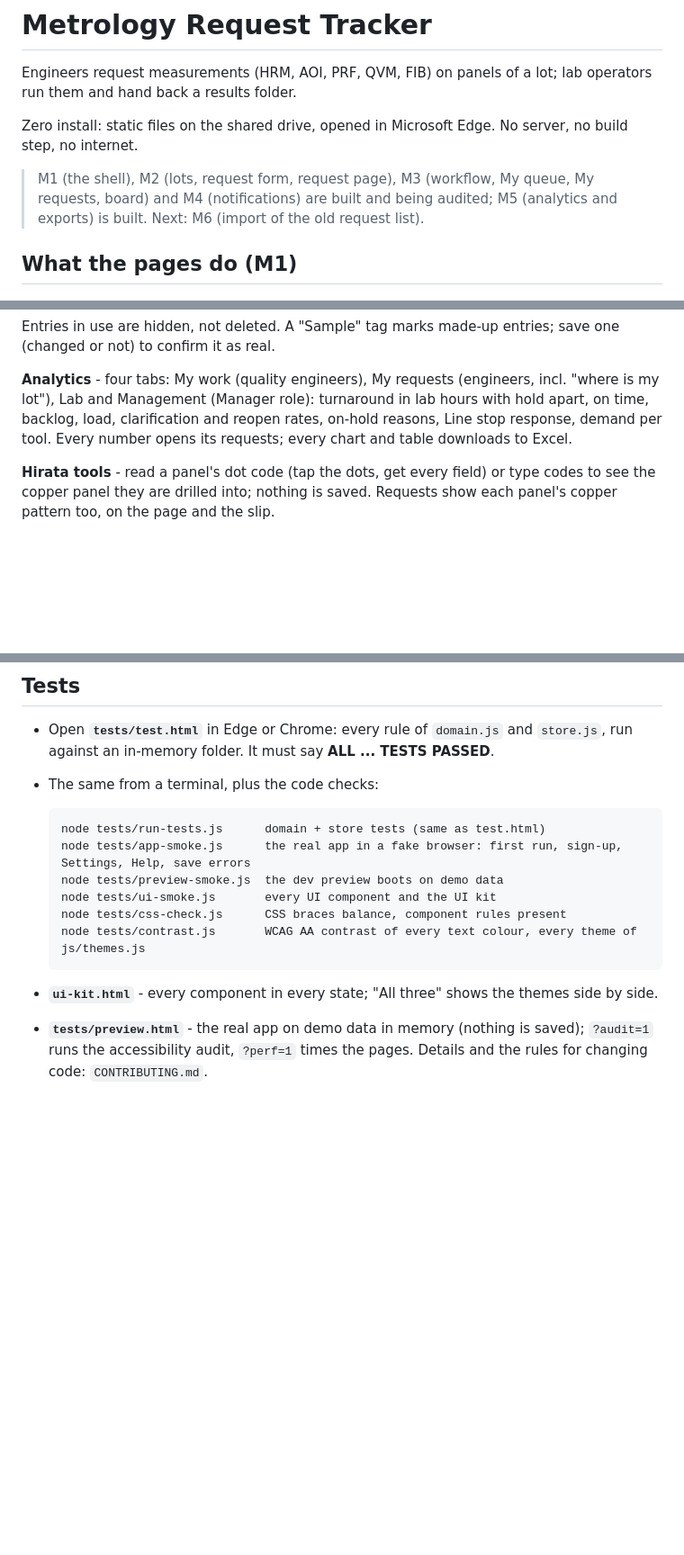
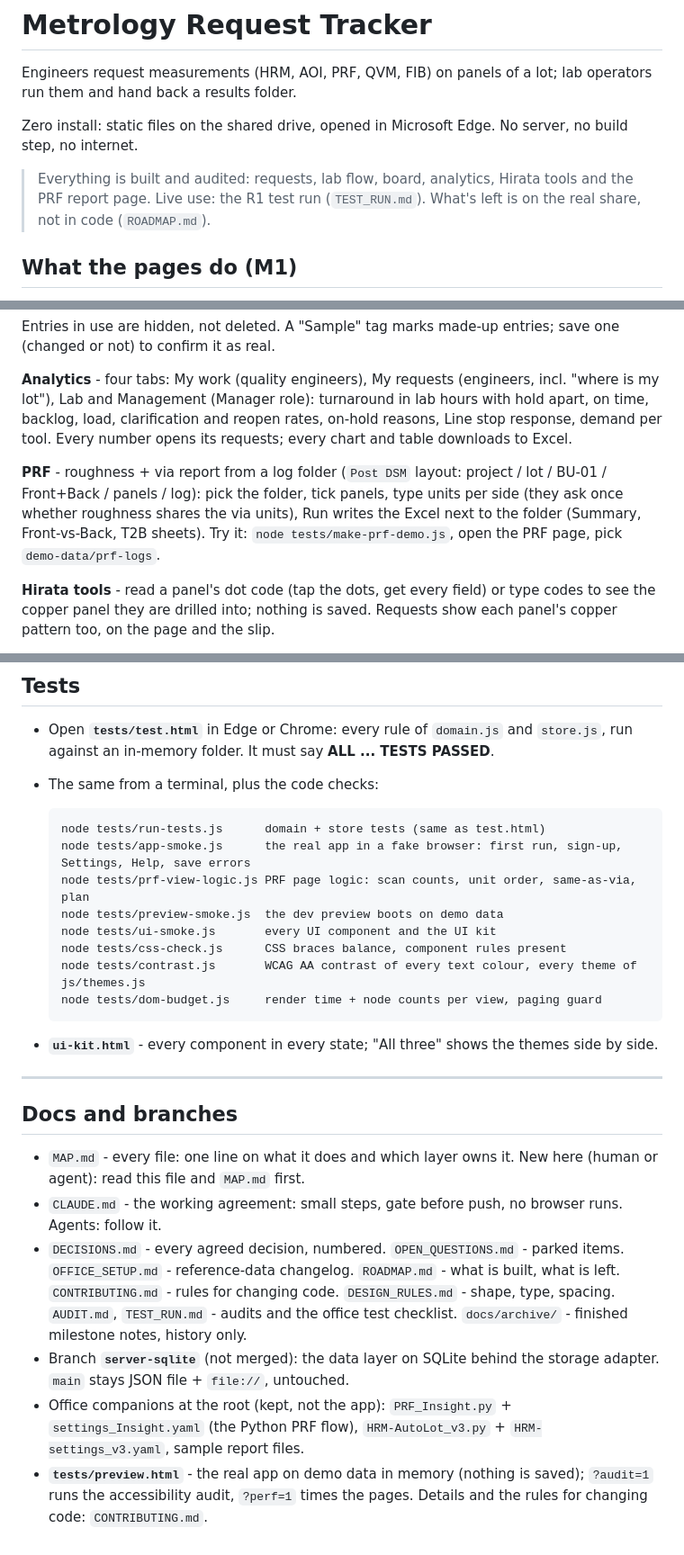
Before and after one commit to sheldcoop/metrology-request-tracker, a Markdown page: README.md, 3 parts joined by grey strips. Shown at 90% size. GitHub-like rendering; blank space fills up the shorter version.

Commit message:
Update MAP and README

````diff
--- a/README.md
+++ b/README.md
@@ -6,10 +6,10 @@ lab operators run them and hand back a results folder.
 Zero install: static files on the shared drive, opened in Microsoft Edge.
 No server, no build step, no internet.
 
-> M1 (the shell), M2 (lots, request form, request page), M3 (workflow,
-> My queue, My requests, board) and M4 (notifications) are built and being
-> audited; M5 (analytics and exports) is built. Next: M6 (import of the old
-> request list).
+> Everything is built and audited: requests, lab flow, board, analytics,
+> Hirata tools and the PRF report page. Live use: the R1 test run
+> (`TEST_RUN.md`). What's left is on the real share, not in code
+> (`ROADMAP.md`).
 
 ## What the pages do (M1)
 
@@ -107,6 +107,13 @@ turnaround in lab hours with hold apart, on time, backlog, load, clarification
 and reopen rates, on-hold reasons, Line stop response, demand per tool. Every
 number opens its requests; every chart and table downloads to Excel.
 
+**PRF** - roughness + via report from a log folder (`Post DSM` layout:
+project / lot / BU-01 / Front+Back / panels / log): pick the folder, tick
+panels, type units per side (they ask once whether roughness shares the via
+units), Run writes the Excel next to the folder (Summary, Front-vs-Back, T2B
+sheets). Try it: `node tests/make-prf-demo.js`, open the PRF page, pick
+`demo-data/prf-logs`.
+
 **Hirata tools** - read a panel's dot code (tap the dots, get every field) or
 type codes to see the copper panel they are drilled into; nothing is saved.
 Requests show each panel's copper pattern too, on the page and the slip.
@@ -203,12 +210,34 @@ copied without changing anything.
   ```
   node tests/run-tests.js      domain + store tests (same as test.html)
   node tests/app-smoke.js      the real app in a fake browser: first run, sign-up, Settings, Help, save errors
+  node tests/prf-view-logic.js PRF page logic: scan counts, unit order, same-as-via, plan
   node tests/preview-smoke.js  the dev preview boots on demo data
   node tests/ui-smoke.js       every UI component and the UI kit
   node tests/css-check.js      CSS braces balance, component rules present
   node tests/contrast.js       WCAG AA contrast of every text colour, every theme of js/themes.js
+  node tests/dom-budget.js     render time + node counts per view, paging guard
   ```
 - **`ui-kit.html`** - every component in every state; "All three" shows the themes side by side.
+
+---
+
+## Docs and branches
+
+- `MAP.md` - every file: one line on what it does and which layer owns it.
+  New here (human or agent): read this file and `MAP.md` first.
+- `CLAUDE.md` - the working agreement: small steps, gate before push, no
+  browser runs. Agents: follow it.
+- `DECISIONS.md` - every agreed decision, numbered. `OPEN_QUESTIONS.md` -
+  parked items. `OFFICE_SETUP.md` - reference-data changelog. `ROADMAP.md` -
+  what is built, what is left. `CONTRIBUTING.md` - rules for changing code.
+  `DESIGN_RULES.md` - shape, type, spacing. `AUDIT.md`, `TEST_RUN.md` -
+  audits and the office test checklist. `docs/archive/` - finished milestone
+  notes, history only.
+- Branch **`server-sqlite`** (not merged): the data layer on SQLite behind
+  the storage adapter. `main` stays JSON file + `file://`, untouched.
+- Office companions at the root (kept, not the app): `PRF_Insight.py` +
+  `settings_Insight.yaml` (the Python PRF flow), `HRM-AutoLot_v3.py` +
+  `HRM-settings_v3.yaml`, sample report files.
 - **`tests/preview.html`** - the real app on demo data in memory (nothing is
   saved); `?audit=1` runs the accessibility audit, `?perf=1` times the pages.
   Details and the rules for changing code: `CONTRIBUTING.md`.
````
Also changed, not shown: MAP.md (+19 -5 lines).
